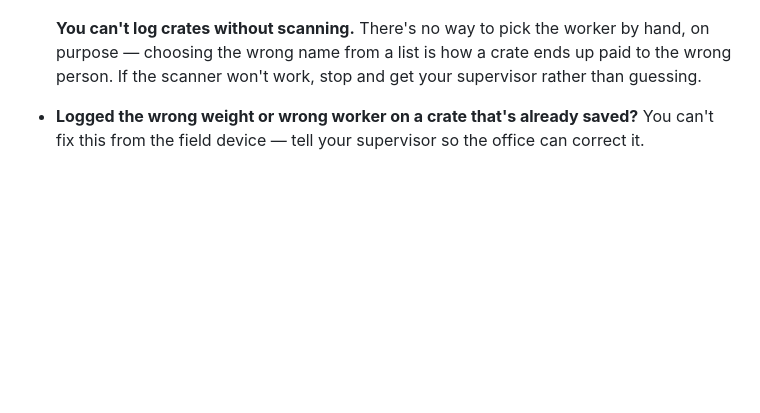
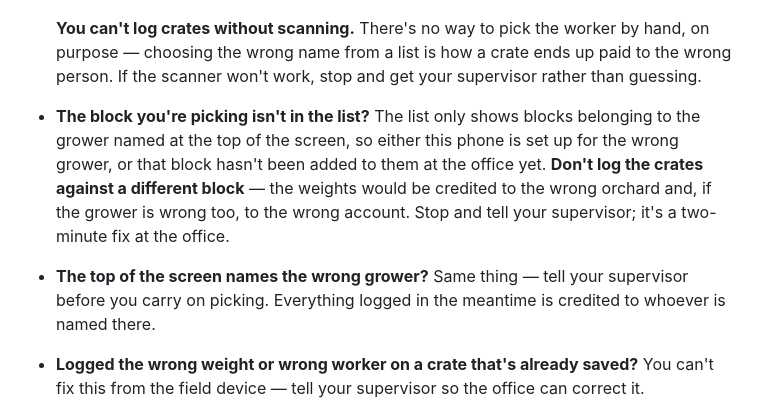
Before and after one commit to DawiePieterse/Boord, a Markdown page: TRAINING_FIELD.md, the part around one of its changes. GitHub-like rendering; blank space fills up the shorter version.

```diff
--- a/TRAINING_FIELD.md
+++ b/TRAINING_FIELD.md
@@ -187,6 +225,16 @@ saving crates: the number just tells you how many are still waiting.
   worker by hand, on purpose — choosing the wrong name from a list is how a
   crate ends up paid to the wrong person. If the scanner won't work, stop
   and get your supervisor rather than guessing.
+- **The block you're picking isn't in the list?** The list only shows
+  blocks belonging to the grower named at the top of the screen, so
+  either this phone is set up for the wrong grower, or that block hasn't
+  been added to them at the office yet. **Don't log the crates against a
+  different block** — the weights would be credited to the wrong orchard
+  and, if the grower is wrong too, to the wrong account. Stop and tell
+  your supervisor; it's a two-minute fix at the office.
+- **The top of the screen names the wrong grower?** Same thing — tell
+  your supervisor before you carry on picking. Everything logged in the
+  meantime is credited to whoever is named there.
 - **Logged the wrong weight or wrong worker on a crate that's already
   saved?** You can't fix this from the field device — tell your
   supervisor so the office can correct it.
```
Also changed, not shown: other parts of TRAINING_FIELD.md (+44 -6 lines), TRAINING_PACKHOUSE.md (+30 -4 lines).
